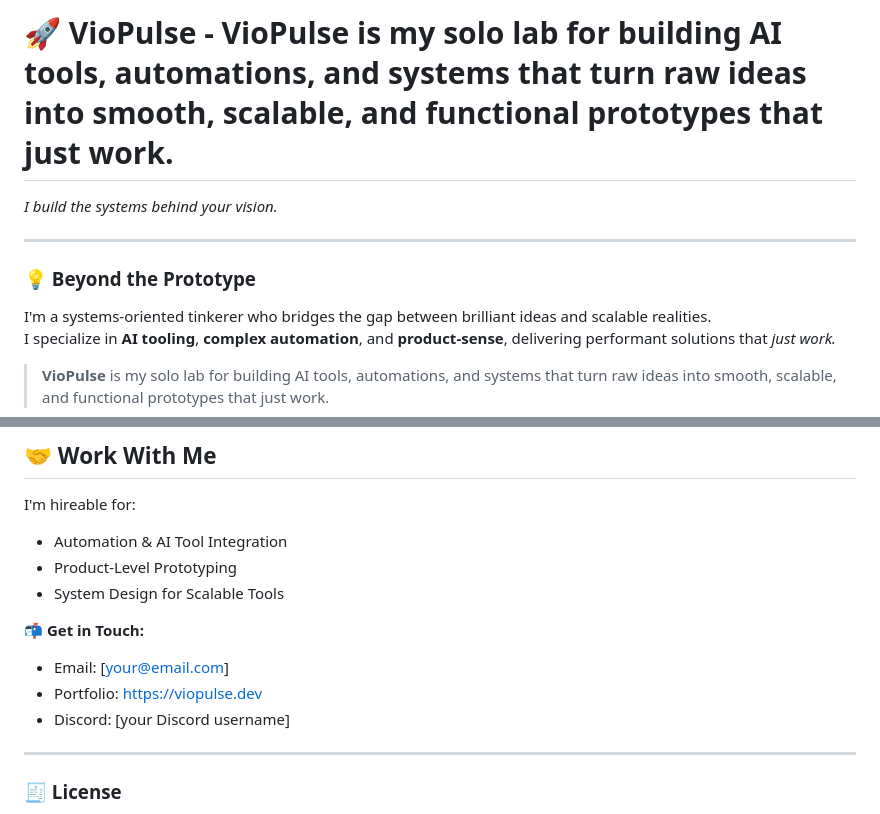
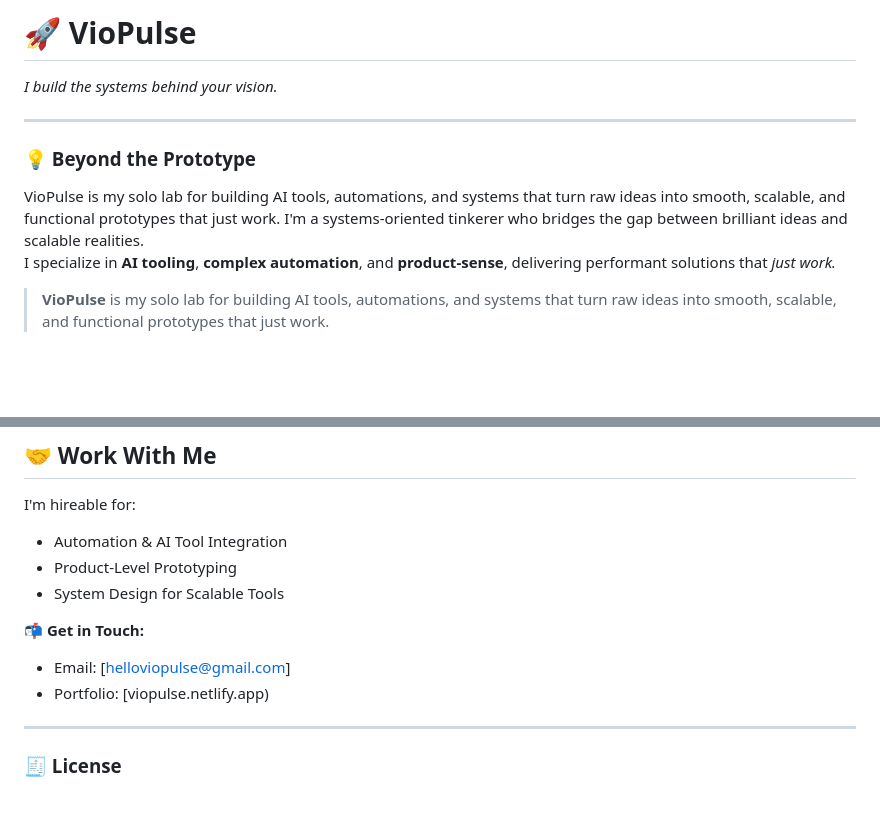
Before and after one commit to zkkei/VioPulse, a Markdown page: README.md, 2 parts joined by grey strips. Rendered like a GitHub page; blank space fills up the shorter version.

```diff
--- a/README.md
+++ b/README.md
@@ -1,9 +1,10 @@
-# 🚀 VioPulse - VioPulse is my solo lab for building AI tools, automations, and systems that turn raw ideas into smooth, scalable, and functional prototypes that just work.
+# 🚀 VioPulse
 *I build the systems behind your vision.*
 
 ---
 
 ### 💡 Beyond the Prototype
+VioPulse is my solo lab for building AI tools, automations, and systems that turn raw ideas into smooth, scalable, and functional prototypes that just work.
 I'm a systems-oriented tinkerer who bridges the gap between brilliant ideas and scalable realities.
 I specialize in **AI tooling**, **complex automation**, and **product-sense**, delivering performant solutions that *just work.*
 
@@ -94,9 +95,8 @@ I'm hireable for:
 - System Design for Scalable Tools
 
 📬 **Get in Touch:**
-- Email: [your@email.com]
-- Portfolio: [https://viopulse.dev](https://viopulse.dev)
-- Discord: [your Discord username]
+- Email: [helloviopulse@gmail.com]
+- Portfolio: [viopulse.netlify.app)
 
 ---
 
```
